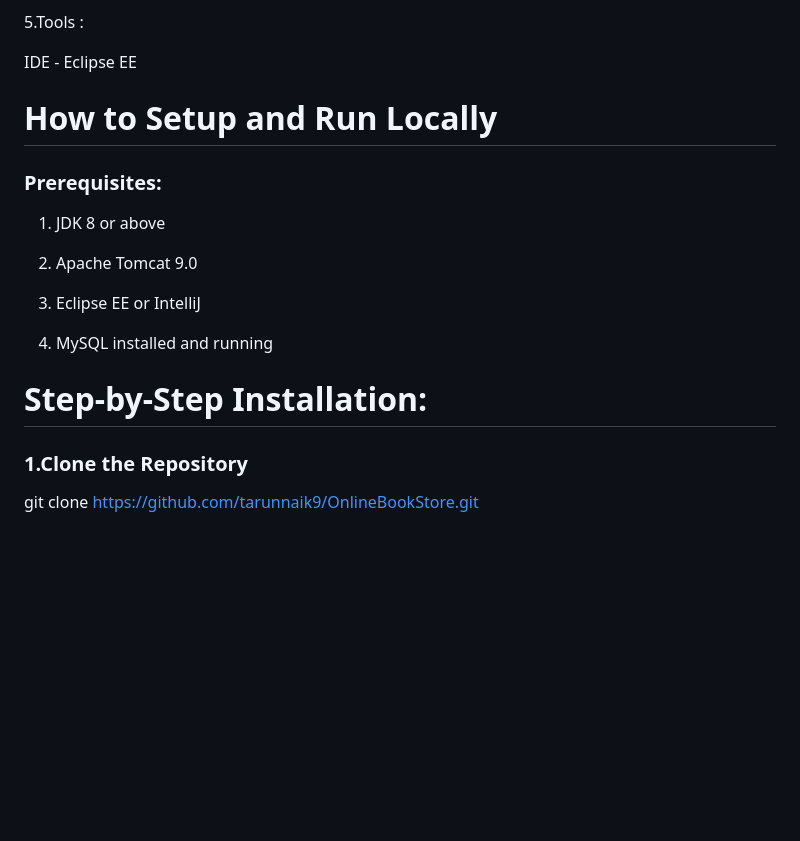
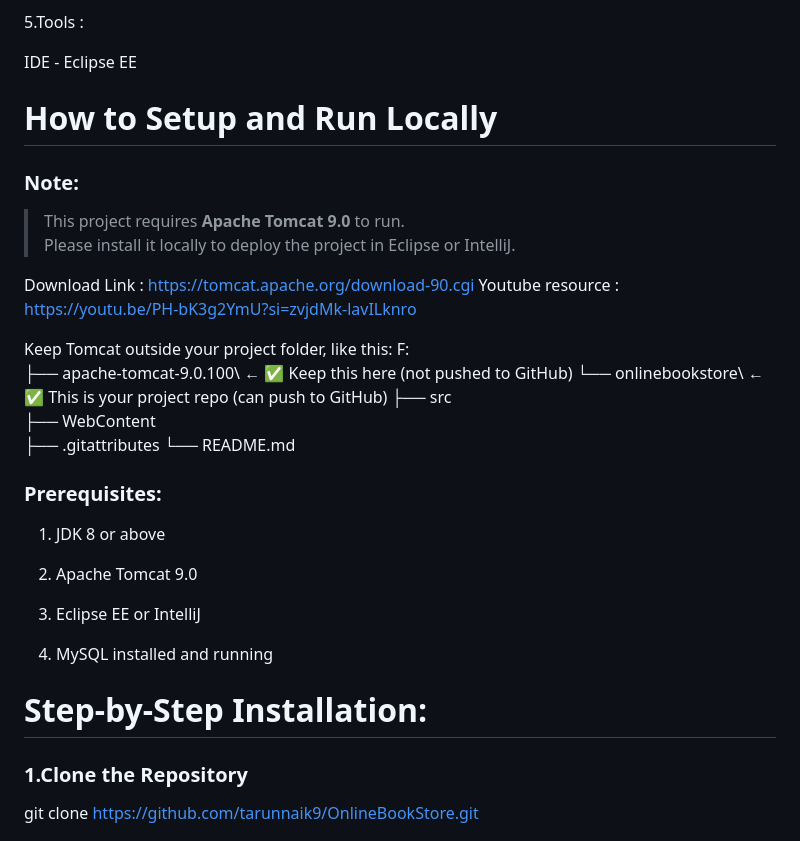
Before and after one commit to tarunnaik9/OnlineBookStore, a Markdown page: onlinebookstore/README.md, the part around the change. Drawn GitHub-style; blank space fills up the shorter version.

```diff
--- a/onlinebookstore/README.md
+++ b/onlinebookstore/README.md
@@ -82,6 +82,23 @@ A full-stack online book store project developed using JSP, Servlets, JDBC, MySQ
    IDE - Eclipse EE
 
 #  How to Setup and Run Locally
+### Note:
+> This project requires **Apache Tomcat 9.0** to run.
+> Please install it locally to deploy the project in Eclipse or IntelliJ.
+
+Download Link : https://tomcat.apache.org/download-90.cgi
+Youtube resource : https://youtu.be/PH-bK3g2YmU?si=zvjdMk-lavILknro
+
+Keep Tomcat outside your project folder, like this:
+ F:\
+├── apache-tomcat-9.0.100\    ← ✅ Keep this here (not pushed to GitHub)
+└── onlinebookstore\          ← ✅ This is your project repo (can push to GitHub)
+    ├── src\
+    ├── WebContent\
+    ├── .gitattributes
+    └── README.md
+
+
 ### Prerequisites:
 1. JDK 8 or above
 
@@ -93,6 +110,7 @@ A full-stack online book store project developed using JSP, Servlets, JDBC, MySQ
 
 
 #  Step-by-Step Installation:
+
 ### 1.Clone the Repository
 
 git clone https://github.com/tarunnaik9/OnlineBookStore.git
```
